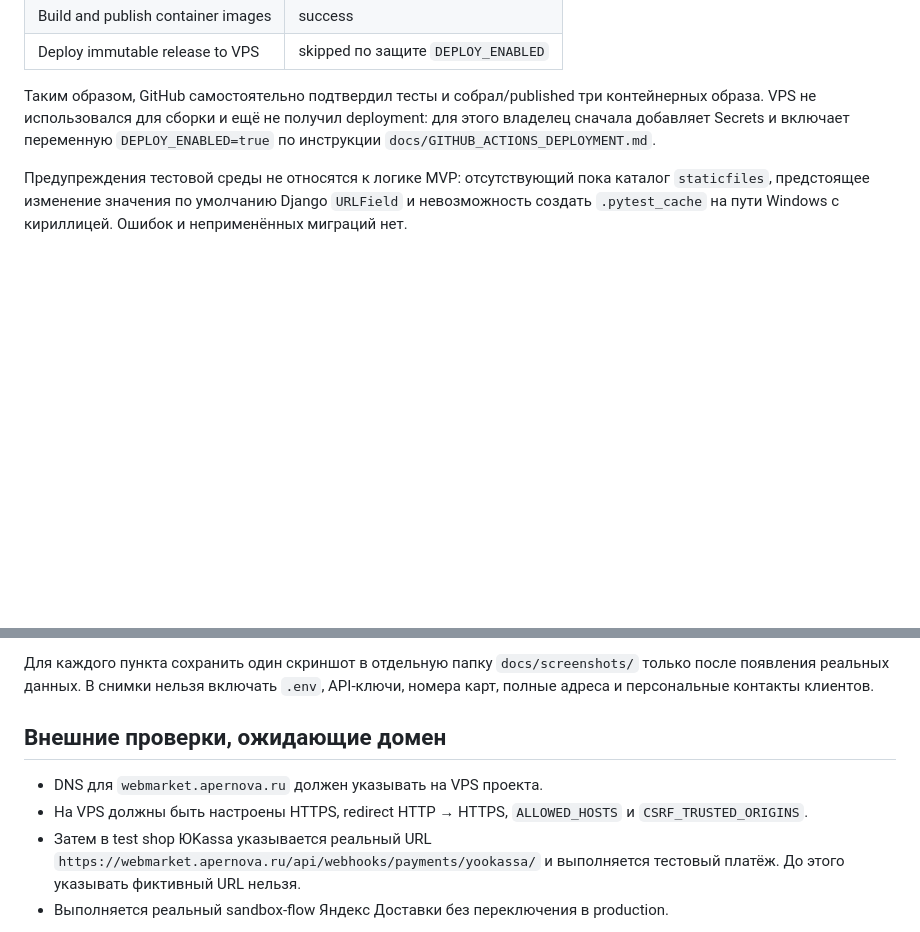
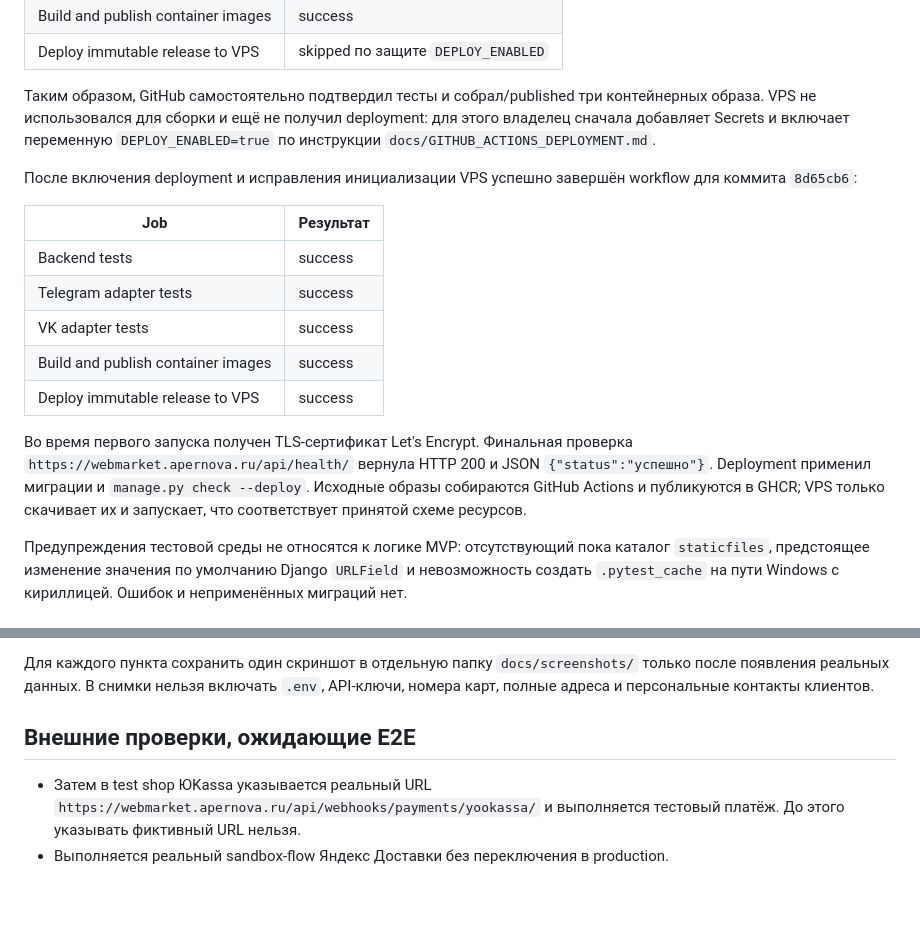
Before and after one commit to SVV-aiconsulting/e-comerce-project-zerocoder, a Markdown page: docs/TESTING_EVIDENCE.md, 2 parts joined by grey strips. GitHub-like rendering; blank space fills up the shorter version.

Commit message:
Record successful VPS deployment verification

```diff
--- a/docs/TESTING_EVIDENCE.md
+++ b/docs/TESTING_EVIDENCE.md
@@ -33,6 +33,23 @@
 для этого владелец сначала добавляет Secrets и включает переменную
 `DEPLOY_ENABLED=true` по инструкции `docs/GITHUB_ACTIONS_DEPLOYMENT.md`.
 
+После включения deployment и исправления инициализации VPS успешно завершён
+workflow для коммита `8d65cb6`:
+
+| Job | Результат |
+|---|---|
+| Backend tests | success |
+| Telegram adapter tests | success |
+| VK adapter tests | success |
+| Build and publish container images | success |
+| Deploy immutable release to VPS | success |
+
+Во время первого запуска получен TLS-сертификат Let's Encrypt. Финальная проверка
+`https://webmarket.apernova.ru/api/health/` вернула HTTP 200 и JSON
+`{"status":"успешно"}`. Deployment применил миграции и `manage.py check --deploy`.
+Исходные образы собираются GitHub Actions и публикуются в GHCR; VPS только скачивает
+их и запускает, что соответствует принятой схеме ресурсов.
+
 Предупреждения тестовой среды не относятся к логике MVP: отсутствующий пока каталог
 `staticfiles`, предстоящее изменение значения по умолчанию Django `URLField` и
 невозможность создать `.pytest_cache` на пути Windows с кириллицей. Ошибок и
@@ -55,11 +72,8 @@
 только после появления реальных данных. В снимки нельзя включать `.env`, API-ключи,
 номера карт, полные адреса и персональные контакты клиентов.
 
-## Внешние проверки, ожидающие домен
+## Внешние проверки, ожидающие E2E
 
-- DNS для `webmarket.apernova.ru` должен указывать на VPS проекта.
-- На VPS должны быть настроены HTTPS, redirect HTTP → HTTPS, `ALLOWED_HOSTS` и
-  `CSRF_TRUSTED_ORIGINS`.
 - Затем в test shop ЮKassa указывается реальный URL
   `https://webmarket.apernova.ru/api/webhooks/payments/yookassa/` и выполняется
   тестовый платёж. До этого указывать фиктивный URL нельзя.
```
Also changed, not shown: other parts of docs/TESTING_EVIDENCE.md (+1 -1 lines), docs/MODERNIZATION_PLAN.md (+8 -1 lines).
